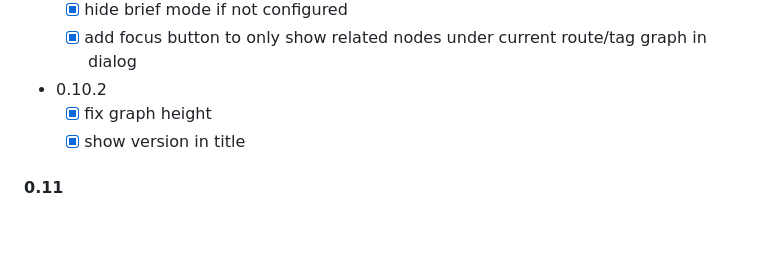
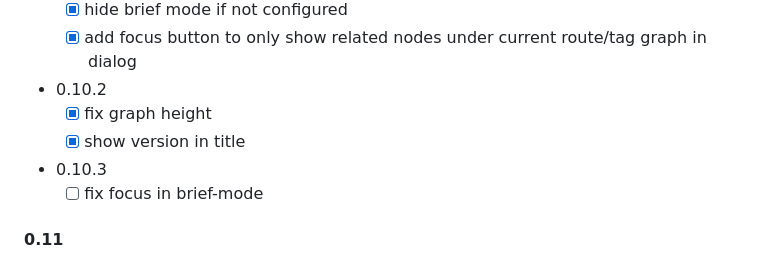
Before and after one commit to allmonday/fastapi-voyager, a Markdown page: README.md, the part around the change. Drawn GitHub-style; blank space fills up the shorter version.

```diff
--- a/README.md
+++ b/README.md
@@ -209,6 +209,8 @@ or you can open router_viz.dot with vscode extension `graphviz interactive previ
 - 0.10.2
     - [x] fix graph height
     - [x] show version in title
+- 0.10.3
+    - [ ] fix focus in brief-mode
 
 #### 0.11
 - [ ] enable/disable module cluster  (to save space)
```
